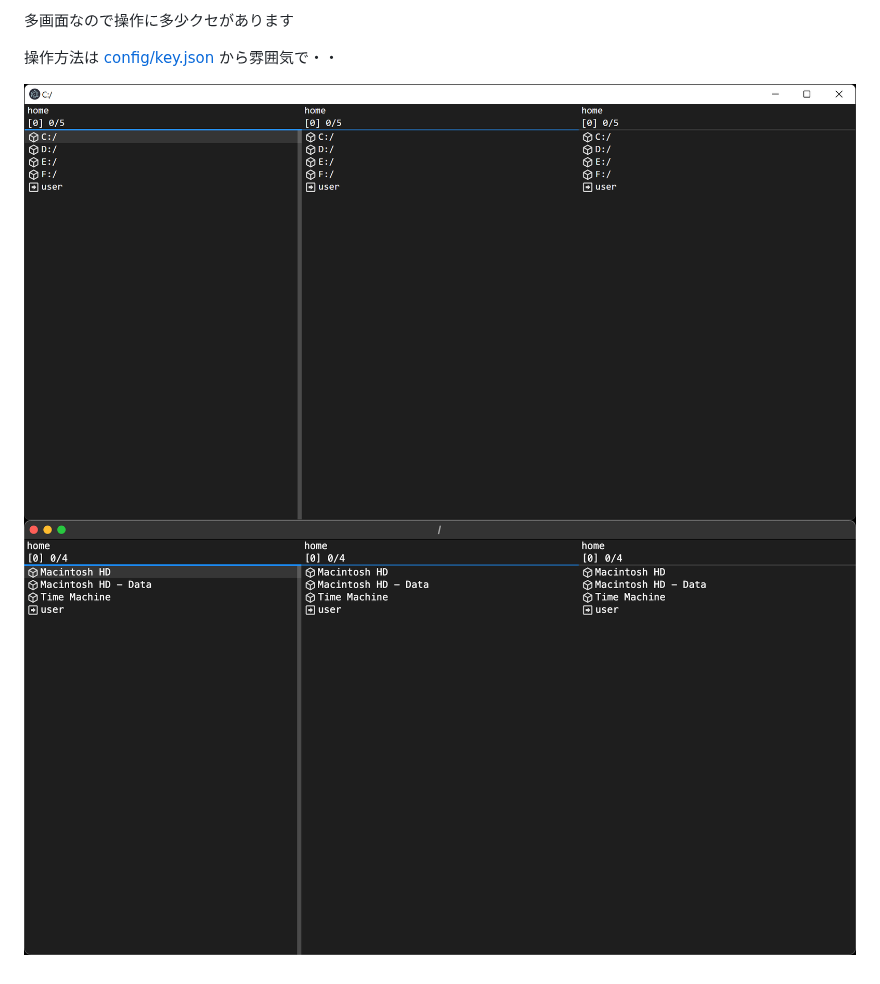
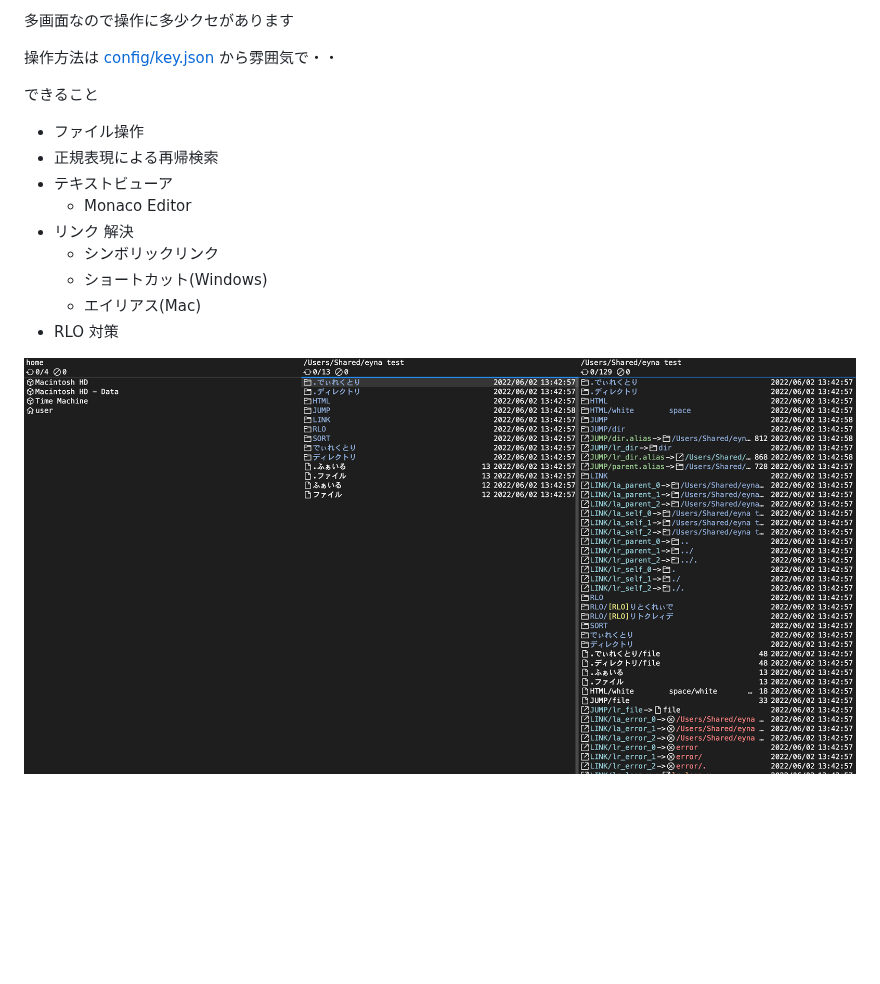
Before and after one commit to cpoco/eyna, a Markdown page: README.md, the part around the change. GitHub-like rendering; pictures changed too: docs/img/0.0.14.png (added); blank space fills up the shorter version.

```diff
--- a/README.md
+++ b/README.md
@@ -7,5 +7,16 @@ Windows と Mac で同じファイラーを使いたかったので作りまし
 
 操作方法は [config/key.json](config/key.json) から雰囲気で・・
 
-![](docs/img/win.png)
-![](docs/img/mac.png)
+できること
+
+- ファイル操作
+- 正規表現による再帰検索
+- テキストビューア
+  - Monaco Editor
+- リンク 解決
+  - シンボリックリンク
+  - ショートカット(Windows)
+  - エイリアス(Mac)
+- RLO 対策
+
+![](docs/img/0.0.14.png)
```
Also changed, not shown: 2 other files.
